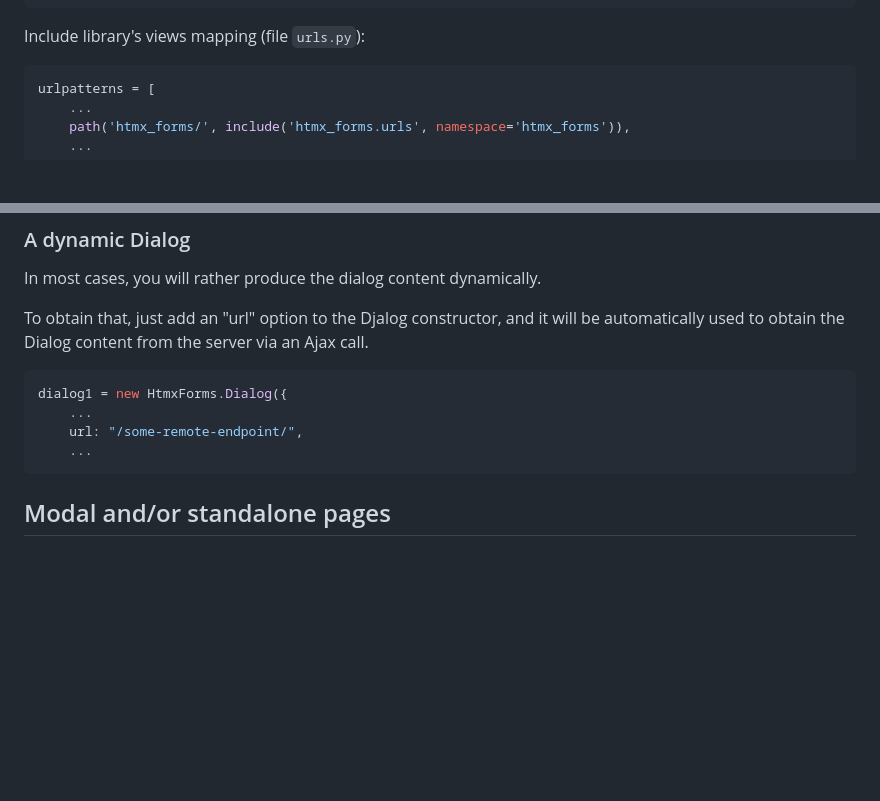
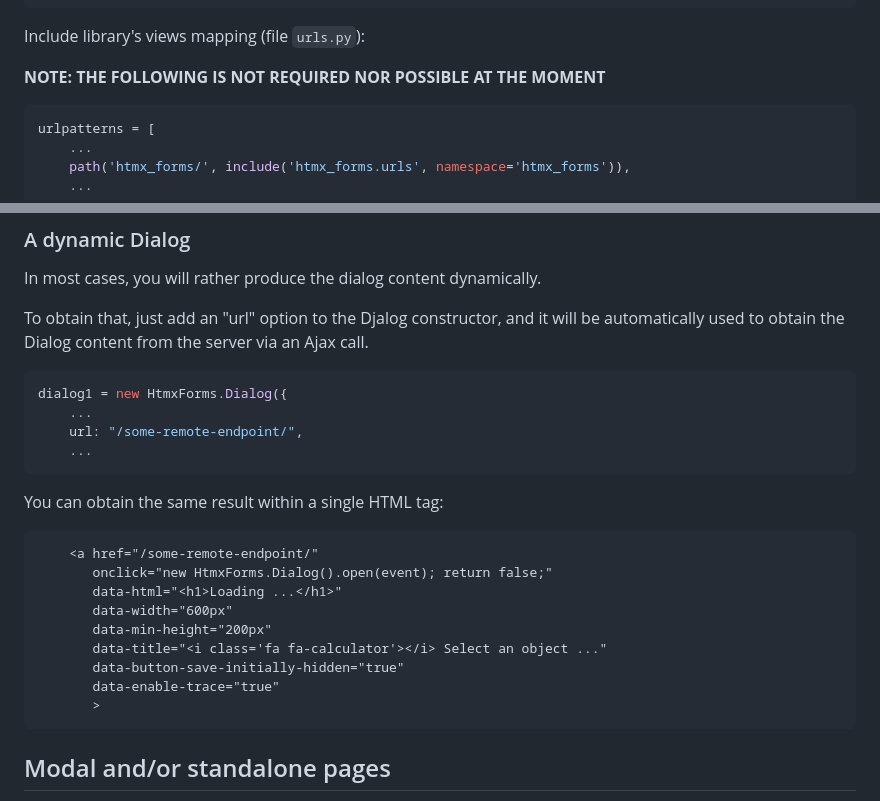
Before and after one commit to morlandi/django-htmx-forms, a Markdown page: README.md, 2 parts joined by grey strips. Rendered like a GitHub page; blank space fills up the shorter version.

Commit message:
u Readme

````diff
--- a/README.md
+++ b/README.md
@@ -41,6 +41,7 @@ INSTALLED_APPS = [
 
 Include library's views mapping (file `urls.py`):
 
+**NOTE: THE FOLLOWING IS NOT REQUIRED NOR POSSIBLE AT THE MOMENT**
 
 ```python
 urlpatterns = [
@@ -170,6 +171,20 @@ dialog1 = new HtmxForms.Dialog({
     ...
     url: "/some-remote-endpoint/",
     ...
+```
+
+You can obtain the same result within a single HTML tag:
+
+```html
+    <a href="/some-remote-endpoint/"
+       onclick="new HtmxForms.Dialog().open(event); return false;"
+       data-html="<h1>Loading ...</h1>"
+       data-width="600px"
+       data-min-height="200px"
+       data-title="<i class='fa fa-calculator'></i> Select an object ..."
+       data-button-save-initially-hidden="true"
+       data-enable-trace="true"
+       >
 ```
 
 ## Modal and/or standalone pages
````
